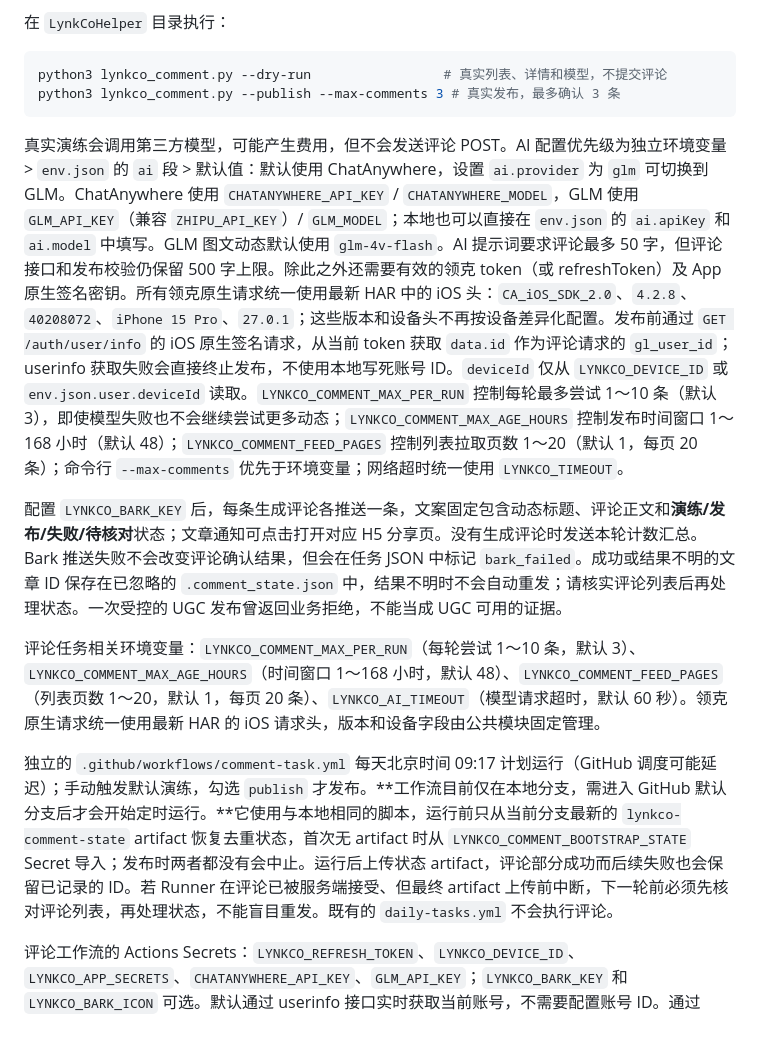
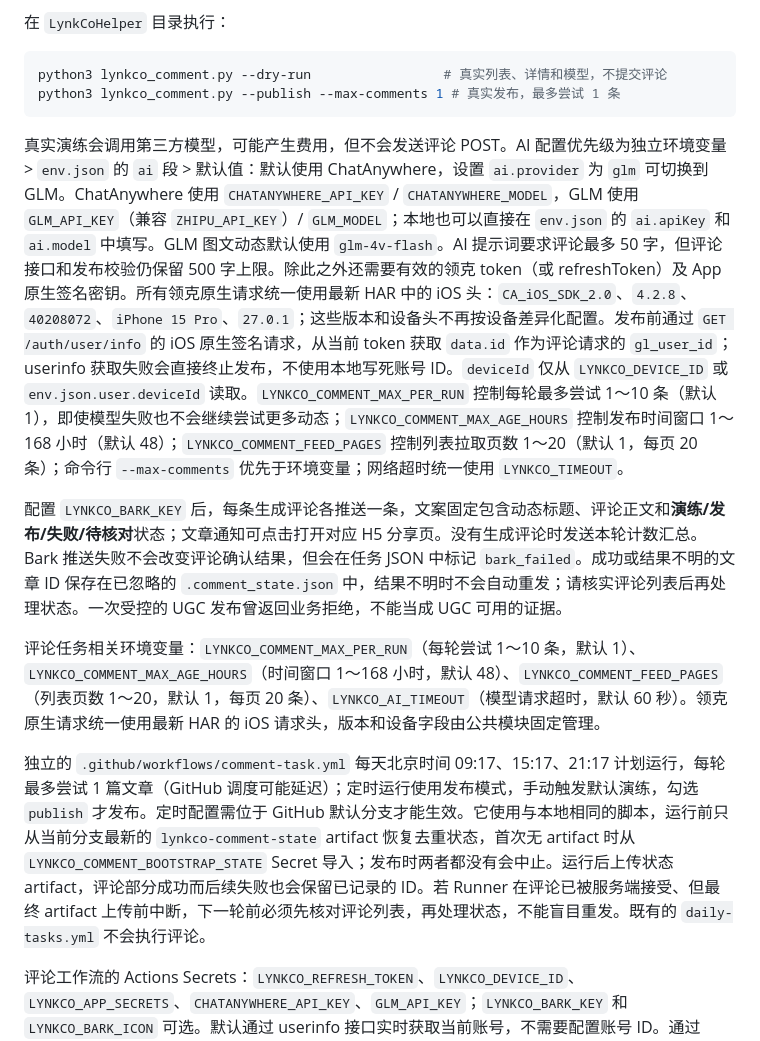
Before and after one commit to AIerlIz/LynkCoHelper, a Markdown page: LynkCoHelper/readme.md, the part around the change. Drawn GitHub-style.

Commit message:
chore: schedule one article comment three times daily

````diff
--- a/LynkCoHelper/readme.md
+++ b/LynkCoHelper/readme.md
@@ -145,16 +145,16 @@ python3 geely_gric.py hb            # 验证 GRIC 请求；需要有效凭据和
 
 ```bash
 python3 lynkco_comment.py --dry-run                 # 真实列表、详情和模型，不提交评论
-python3 lynkco_comment.py --publish --max-comments 3 # 真实发布，最多确认 3 条
+python3 lynkco_comment.py --publish --max-comments 1 # 真实发布，最多尝试 1 条
 ```
 
-真实演练会调用第三方模型，可能产生费用，但不会发送评论 POST。AI 配置优先级为独立环境变量 > `env.json` 的 `ai` 段 > 默认值：默认使用 ChatAnywhere，设置 `ai.provider` 为 `glm` 可切换到 GLM。ChatAnywhere 使用 `CHATANYWHERE_API_KEY` / `CHATANYWHERE_MODEL`，GLM 使用 `GLM_API_KEY`（兼容 `ZHIPU_API_KEY`）/ `GLM_MODEL`；本地也可以直接在 `env.json` 的 `ai.apiKey` 和 `ai.model` 中填写。GLM 图文动态默认使用 `glm-4v-flash`。AI 提示词要求评论最多 50 字，但评论接口和发布校验仍保留 500 字上限。除此之外还需要有效的领克 token（或 refreshToken）及 App 原生签名密钥。所有领克原生请求统一使用最新 HAR 中的 iOS 头：`CA_iOS_SDK_2.0`、`4.2.8`、`40208072`、`iPhone 15 Pro`、`27.0.1`；这些版本和设备头不再按设备差异化配置。发布前通过 `GET /auth/user/info` 的 iOS 原生签名请求，从当前 token 获取 `data.id` 作为评论请求的 `gl_user_id`；userinfo 获取失败会直接终止发布，不使用本地写死账号 ID。`deviceId` 仅从 `LYNKCO_DEVICE_ID` 或 `env.json.user.deviceId` 读取。`LYNKCO_COMMENT_MAX_PER_RUN` 控制每轮最多尝试 1～10 条（默认 3），即使模型失败也不会继续尝试更多动态；`LYNKCO_COMMENT_MAX_AGE_HOURS` 控制发布时间窗口 1～168 小时（默认 48）；`LYNKCO_COMMENT_FEED_PAGES` 控制列表拉取页数 1～20（默认 1，每页 20 条）；命令行 `--max-comments` 优先于环境变量；网络超时统一使用 `LYNKCO_TIMEOUT`。
+真实演练会调用第三方模型，可能产生费用，但不会发送评论 POST。AI 配置优先级为独立环境变量 > `env.json` 的 `ai` 段 > 默认值：默认使用 ChatAnywhere，设置 `ai.provider` 为 `glm` 可切换到 GLM。ChatAnywhere 使用 `CHATANYWHERE_API_KEY` / `CHATANYWHERE_MODEL`，GLM 使用 `GLM_API_KEY`（兼容 `ZHIPU_API_KEY`）/ `GLM_MODEL`；本地也可以直接在 `env.json` 的 `ai.apiKey` 和 `ai.model` 中填写。GLM 图文动态默认使用 `glm-4v-flash`。AI 提示词要求评论最多 50 字，但评论接口和发布校验仍保留 500 字上限。除此之外还需要有效的领克 token（或 refreshToken）及 App 原生签名密钥。所有领克原生请求统一使用最新 HAR 中的 iOS 头：`CA_iOS_SDK_2.0`、`4.2.8`、`40208072`、`iPhone 15 Pro`、`27.0.1`；这些版本和设备头不再按设备差异化配置。发布前通过 `GET /auth/user/info` 的 iOS 原生签名请求，从当前 token 获取 `data.id` 作为评论请求的 `gl_user_id`；userinfo 获取失败会直接终止发布，不使用本地写死账号 ID。`deviceId` 仅从 `LYNKCO_DEVICE_ID` 或 `env.json.user.deviceId` 读取。`LYNKCO_COMMENT_MAX_PER_RUN` 控制每轮最多尝试 1～10 条（默认 1），即使模型失败也不会继续尝试更多动态；`LYNKCO_COMMENT_MAX_AGE_HOURS` 控制发布时间窗口 1～168 小时（默认 48）；`LYNKCO_COMMENT_FEED_PAGES` 控制列表拉取页数 1～20（默认 1，每页 20 条）；命令行 `--max-comments` 优先于环境变量；网络超时统一使用 `LYNKCO_TIMEOUT`。
 
 配置 `LYNKCO_BARK_KEY` 后，每条生成评论各推送一条，文案固定包含动态标题、评论正文和**演练/发布/失败/待核对**状态；文章通知可点击打开对应 H5 分享页。没有生成评论时发送本轮计数汇总。Bark 推送失败不会改变评论确认结果，但会在任务 JSON 中标记 `bark_failed`。成功或结果不明的文章 ID 保存在已忽略的 `.comment_state.json` 中，结果不明时不会自动重发；请核实评论列表后再处理状态。一次受控的 UGC 发布曾返回业务拒绝，不能当成 UGC 可用的证据。
 
-评论任务相关环境变量：`LYNKCO_COMMENT_MAX_PER_RUN`（每轮尝试 1～10 条，默认 3）、`LYNKCO_COMMENT_MAX_AGE_HOURS`（时间窗口 1～168 小时，默认 48）、`LYNKCO_COMMENT_FEED_PAGES`（列表页数 1～20，默认 1，每页 20 条）、`LYNKCO_AI_TIMEOUT`（模型请求超时，默认 60 秒）。领克原生请求统一使用最新 HAR 的 iOS 请求头，版本和设备字段由公共模块固定管理。
+评论任务相关环境变量：`LYNKCO_COMMENT_MAX_PER_RUN`（每轮尝试 1～10 条，默认 1）、`LYNKCO_COMMENT_MAX_AGE_HOURS`（时间窗口 1～168 小时，默认 48）、`LYNKCO_COMMENT_FEED_PAGES`（列表页数 1～20，默认 1，每页 20 条）、`LYNKCO_AI_TIMEOUT`（模型请求超时，默认 60 秒）。领克原生请求统一使用最新 HAR 的 iOS 请求头，版本和设备字段由公共模块固定管理。
 
-独立的 `.github/workflows/comment-task.yml` 每天北京时间 09:17 计划运行（GitHub 调度可能延迟）；手动触发默认演练，勾选 `publish` 才发布。**工作流目前仅在本地分支，需进入 GitHub 默认分支后才会开始定时运行。**它使用与本地相同的脚本，运行前只从当前分支最新的 `lynkco-comment-state` artifact 恢复去重状态，首次无 artifact 时从 `LYNKCO_COMMENT_BOOTSTRAP_STATE` Secret 导入；发布时两者都没有会中止。运行后上传状态 artifact，评论部分成功而后续失败也会保留已记录的 ID。若 Runner 在评论已被服务端接受、但最终 artifact 上传前中断，下一轮前必须先核对评论列表，再处理状态，不能盲目重发。既有的 `daily-tasks.yml` 不会执行评论。
+独立的 `.github/workflows/comment-task.yml` 每天北京时间 09:17、15:17、21:17 计划运行，每轮最多尝试 1 篇文章（GitHub 调度可能延迟）；定时运行使用发布模式，手动触发默认演练，勾选 `publish` 才发布。定时配置需位于 GitHub 默认分支才能生效。它使用与本地相同的脚本，运行前只从当前分支最新的 `lynkco-comment-state` artifact 恢复去重状态，首次无 artifact 时从 `LYNKCO_COMMENT_BOOTSTRAP_STATE` Secret 导入；发布时两者都没有会中止。运行后上传状态 artifact，评论部分成功而后续失败也会保留已记录的 ID。若 Runner 在评论已被服务端接受、但最终 artifact 上传前中断，下一轮前必须先核对评论列表，再处理状态，不能盲目重发。既有的 `daily-tasks.yml` 不会执行评论。
 
 评论工作流的 Actions Secrets：`LYNKCO_REFRESH_TOKEN`、`LYNKCO_DEVICE_ID`、`LYNKCO_APP_SECRETS`、`CHATANYWHERE_API_KEY`、`GLM_API_KEY`；`LYNKCO_BARK_KEY` 和 `LYNKCO_BARK_ICON` 可选。默认通过 userinfo 接口实时获取当前账号，不需要配置账号 ID。通过 Actions Variable `LYNKCO_AI_PROVIDER=glm` 切换到 GLM，模型可用 `GLM_MODEL` 覆盖。已在本地发布过评论时，用当前 `.comment_state.json` 的内容初始化 `LYNKCO_COMMENT_BOOTSTRAP_STATE` Secret，避免首次 CI 运行重复评论；之后以同一分支的最新 artifact 为准。Actions Variables 可设置 `LYNKCO_COMMENT_MAX_PER_RUN`、`LYNKCO_COMMENT_MAX_AGE_HOURS`、`LYNKCO_COMMENT_FEED_PAGES`、`LYNKCO_TIMEOUT`、`LYNKCO_AI_TIMEOUT` 和 `LYNKCO_RETRIES`。密钥不要写入仓库、命令行参数或工作流文件。
 
````
